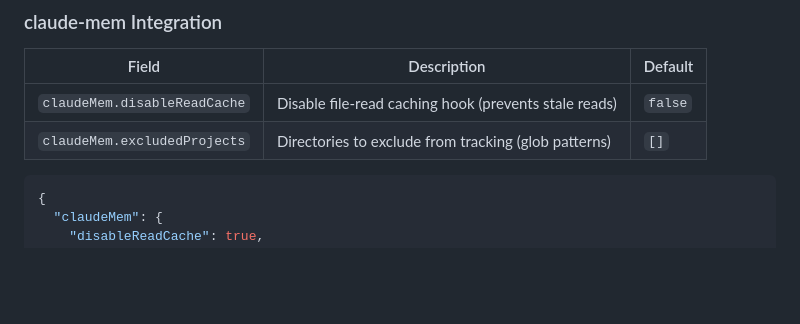
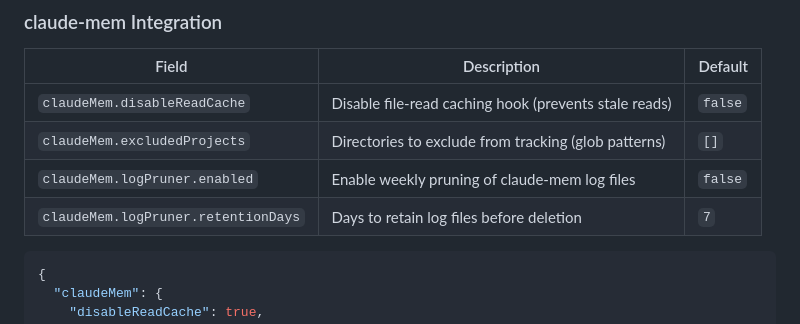
Before and after one commit to mysoul7306/claude-with-me, a Markdown page: README.md, the part around the change. Rendered like a GitHub page; folded sections open; blank space fills up the shorter version.

````diff
--- a/README.md
+++ b/README.md
@@ -95,6 +95,8 @@ Open `config.json` to customize:
 |-------|-------------|---------|
 | `claudeMem.disableReadCache` | Disable file-read caching hook (prevents stale reads) | `false` |
 | `claudeMem.excludedProjects` | Directories to exclude from tracking (glob patterns) | `[]` |
+| `claudeMem.logPruner.enabled` | Enable weekly pruning of claude-mem log files | `false` |
+| `claudeMem.logPruner.retentionDays` | Days to retain log files before deletion | `7` |
 
 ```json
 {
````
Also changed, not shown: README.ko.md (+2 -0 lines).
